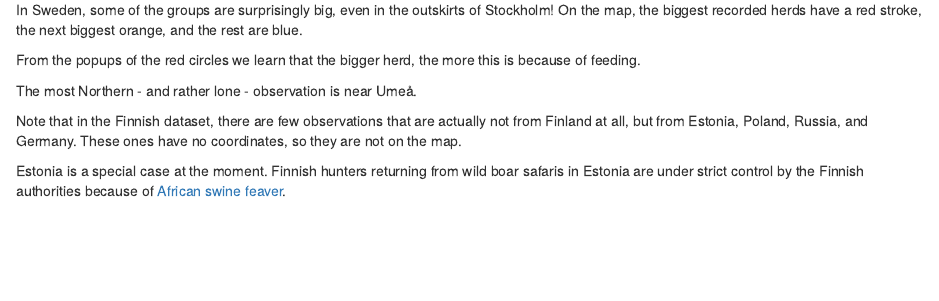
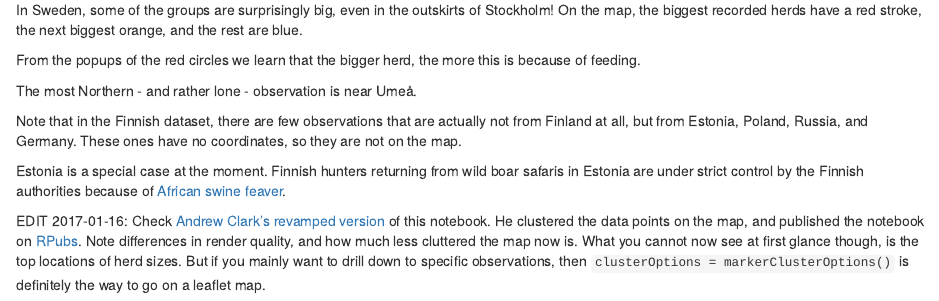
Before and after one commit to tts/villisika, an R Markdown document (animal.Rmd): the page in a window 1100 px wide, from 4530 px down. Rendered offline with R 4.5, knitr and Pandoc, with nearby package versions; some code elsewhere in the file could not run offline.

Commit message:
Added link to Andrew's version

```diff
--- a/animal.Rmd
+++ b/animal.Rmd
@@ -190,3 +190,5 @@ The most Northern - and rather lone - observation is near Umeå.
 Note that in the Finnish dataset, there are few observations that are actually not from Finland at all, but from Estonia, Poland, Russia, and Germany. These ones have no coordinates, so they are not on the map.
 
 Estonia is a special case at the moment. Finnish hunters returning from wild boar safaris in Estonia are under strict control by the Finnish authorities because of [African swine feaver](http://ec.europa.eu/food/animals/animal-diseases/control-measures/asf/what-is-asf_en).
+
+EDIT 2017-01-16: Check [Andrew Clark's revamped version](https://t.co/hqXRxFVLek) of this notebook. He clustered the data points on the map, and published the notebook on [RPubs](https://rpubs.com/). Note differences in render quality, and how much less cluttered the map now is. What you cannot now see at first glance though, is the top locations of herd sizes. But if you mainly want to drill down to specific observations, then `clusterOptions = markerClusterOptions()` is definitely the way to go on a leaflet map.
```
